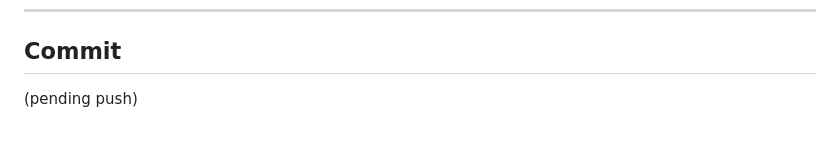
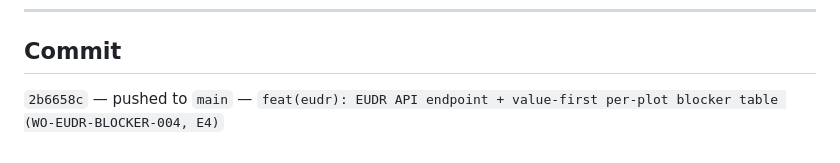
Before and after one commit to TengKianBoon/180climate-app, a Markdown page: coordination/OUTBOX.md, the part around the change. Rendered like a GitHub page.

Commit message:
chore(coordination): WO-EUDR-BLOCKER-004 CI green (384) -- STOP for Cowork

```diff
--- a/coordination/OUTBOX.md
+++ b/coordination/OUTBOX.md
@@ -109,4 +109,4 @@ action: "Fix the geometry and re-submit for screening."
 ---
 
 ## Commit
-(pending push)
+`2b6658c` — pushed to `main` — `feat(eudr): EUDR API endpoint + value-first per-plot blocker table (WO-EUDR-BLOCKER-004, E4)`
```
